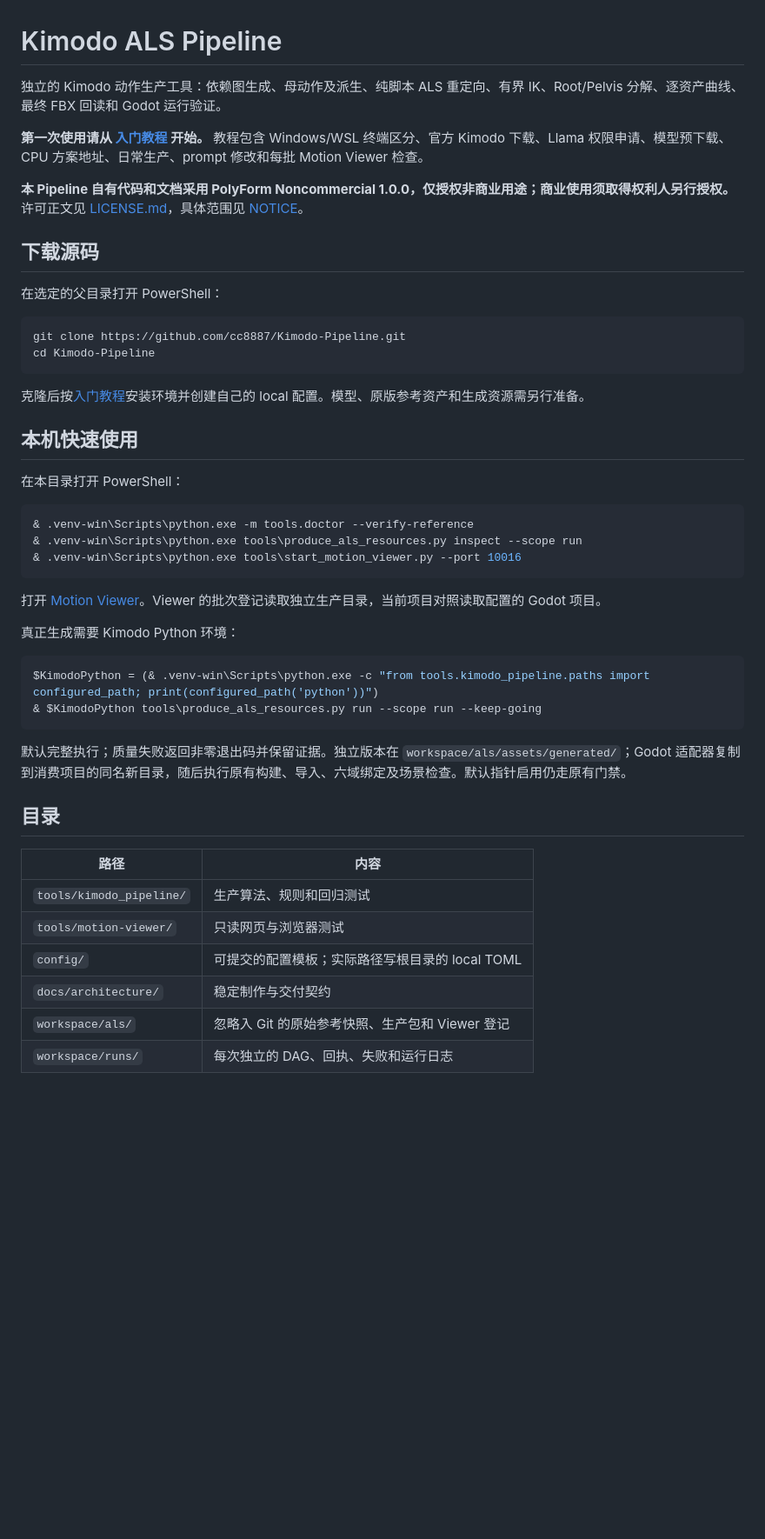
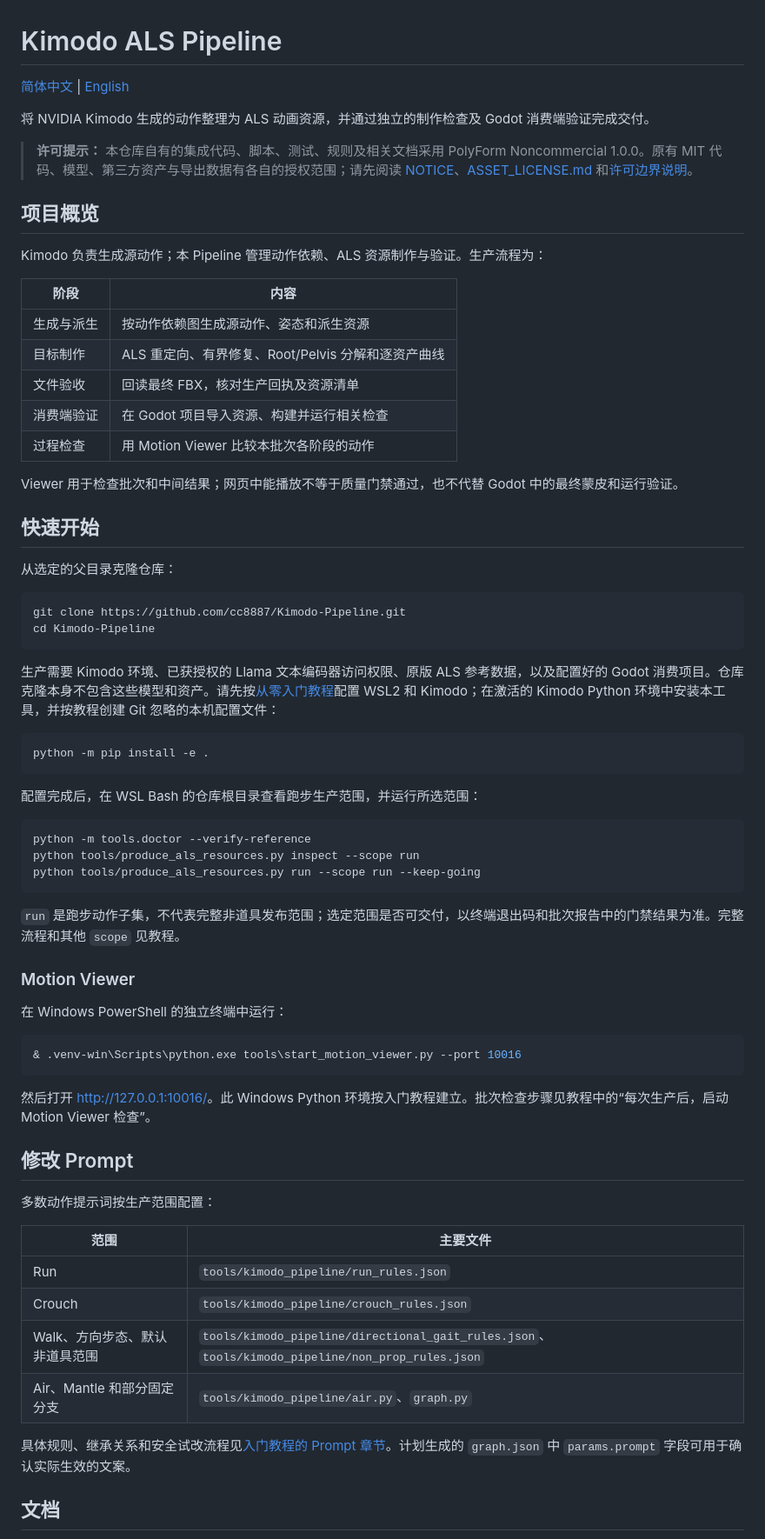
Before and after one commit to cc8887/Kimodo-Pipeline, a Markdown page: README.md, the part around one of its changes. Shown at 87% size. Rendered like a GitHub page; blank space fills up the shorter version.

Commit message:
Add bilingual project README

````diff
--- a/README.md
+++ b/README.md
@@ -1,51 +1,72 @@
 # Kimodo ALS Pipeline
 
-独立的 Kimodo 动作生产工具：依赖图生成、母动作及派生、纯脚本 ALS 重定向、有界 IK、Root/Pelvis 分解、逐资产曲线、最终 FBX 回读和 Godot 运行验证。
+[简体中文](README.md) | [English](README.en.md)
 
-**第一次使用请从 [入门教程](docs/入门教程.md) 开始。** 教程包含 Windows/WSL 终端区分、官方 Kimodo 下载、Llama 权限申请、模型预下载、CPU 方案地址、日常生产、prompt 修改和每批 Motion Viewer 检查。
+将 NVIDIA Kimodo 生成的动作整理为 ALS 动画资源，并通过独立的制作检查及 Godot 消费端验证完成交付。
 
-**本 Pipeline 自有代码和文档采用 PolyForm Noncommercial 1.0.0，仅授权非商业用途；商业使用须取得权利人另行授权。** 许可正文见 [LICENSE.md](LICENSE.md)，具体范围见 [NOTICE](NOTICE)。
+> **许可提示：** 本仓库自有的集成代码、脚本、测试、规则及相关文档采用 PolyForm Noncommercial 1.0.0。原有 MIT 代码、模型、第三方资产与导出数据有各自的授权范围；请先阅读 [NOTICE](NOTICE)、[ASSET_LICENSE.md](ASSET_LICENSE.md) 和[许可边界说明](docs/architecture/source-and-license-boundaries.md)。
 
-## 下载源码
+## 项目概览
 
-在选定的父目录打开 PowerShell：
+Kimodo 负责生成源动作；本 Pipeline 管理动作依赖、ALS 资源制作与验证。生产流程为：
 
-```powershell
+| 阶段 | 内容 |
+| --- | --- |
+| 生成与派生 | 按动作依赖图生成源动作、姿态和派生资源 |
+| 目标制作 | ALS 重定向、有界修复、Root/Pelvis 分解和逐资产曲线 |
+| 文件验收 | 回读最终 FBX，核对生产回执及资源清单 |
+| 消费端验证 | 在 Godot 项目导入资源、构建并运行相关检查 |
+| 过程检查 | 用 Motion Viewer 比较本批次各阶段的动作 |
+
+Viewer 用于检查批次和中间结果；网页中能播放不等于质量门禁通过，也不代替 Godot 中的最终蒙皮和运行验证。
+
+## 快速开始
+
+从选定的父目录克隆仓库：
+
+```bash
 git clone https://github.com/cc8887/Kimodo-Pipeline.git
 cd Kimodo-Pipeline
 ```
 
-克隆后按[入门教程](docs/入门教程.md)安装环境并创建自己的 local 配置。模型、原版参考资产和生成资源需另行准备。
+生产需要 Kimodo 环境、已获授权的 Llama 文本编码器访问权限、原版 ALS 参考数据，以及配置好的 Godot 消费项目。仓库克隆本身不包含这些模型和资产。请先按[从零入门教程](docs/入门教程.md)配置 WSL2 和 Kimodo；在激活的 Kimodo Python 环境中安装本工具，并按教程创建 Git 忽略的本机配置文件：
 
-## 本机快速使用
+```bash
+python -m pip install -e .
+```
 
-在本目录打开 PowerShell：
+配置完成后，在 WSL Bash 的仓库根目录查看跑步生产范围，并运行所选范围：
+
+```bash
+python -m tools.doctor --verify-reference
+python tools/produce_als_resources.py inspect --scope run
+python tools/produce_als_resources.py run --scope run --keep-going
+```
+
+`run` 是跑步动作子集，不代表完整非道具发布范围；选定范围是否可交付，以终端退出码和批次报告中的门禁结果为准。完整流程和其他 `scope` 见教程。
+
+### Motion Viewer
+
+在 Windows PowerShell 的独立终端中运行：
 
 ```powershell
-& .venv-win\Scripts\python.exe -m tools.doctor --verify-reference
-& .venv-win\Scripts\python.exe tools\produce_als_resources.py inspect --scope run
 & .venv-win\Scripts\python.exe tools\start_motion_viewer.py --port 10016
 ```
 
-打开 [Motion Viewer](http://127.0.0.1:10016/)。Viewer 的批次登记读取独立生产目录，当前项目对照读取配置的 Godot 项目。
+然后打开 [http://127.0.0.1:10016/](http://127.0.0.1:10016/)。此 Windows Python 环境按入门教程建立。批次检查步骤见教程中的“每次生产后，启动 Motion Viewer 检查”。
 
-真正生成需要 Kimodo Python 环境：
+## 修改 Prompt
 
-```powershell
-$KimodoPython = (& .venv-win\Scripts\python.exe -c "from tools.kimodo_pipeline.paths import configured_path; print(configured_path('python'))")
-& $KimodoPython tools\produce_als_resources.py run --scope run --keep-going
-```
+多数动作提示词按生产范围配置：
 
-默认完整执行；质量失败返回非零退出码并保留证据。独立版本在 `workspace/als/assets/generated/`；Godot 适配器复制到消费项目的同名新目录，随后执行原有构建、导入、六域绑定及场景检查。默认指针启用仍走原有门禁。
+| 范围 | 主要文件 |
+| --- | --- |
+| Run | `tools/kimodo_pipeline/run_rules.json` |
+| Crouch | `tools/kimodo_pipeline/crouch_rules.json` |
+| Walk、方向步态、默认非道具范围 | `tools/kimodo_pipeline/directional_gait_rules.json`、`tools/kimodo_pipeline/non_prop_rules.json` |
+| Air、Mantle 和部分固定分支 | `tools/kimodo_pipeline/air.py`、`graph.py` |
 
-## 目录
+具体规则、继承关系和安全试改流程见[入门教程的 Prompt 章节](docs/入门教程.md#6-想改-prompt到哪里改)。计划生成的 `graph.json` 中 `params.prompt` 字段可用于确认实际生效的文案。
 
-| 路径 | 内容 |
-|---|---|
-| `tools/kimodo_pipeline/` | 生产算法、规则和回归测试 |
-| `tools/motion-viewer/` | 只读网页与浏览器测试 |
-| `config/` | 可提交的配置模板；实际路径写根目录的 local TOML |
-| `docs/architecture/` | 稳定制作与交付契约 |
-| `workspace/als/` | 忽略入 Git 的原始参考快照、生产包和 Viewer 登记 |
-| `workspace/runs/` | 每次独立的 DAG、回执、失败和运行日志 |
+## 文档
 
````
Also changed, not shown: other parts of README.md (+19 -4 lines), README.en.md (added, +94 -0 lines).
